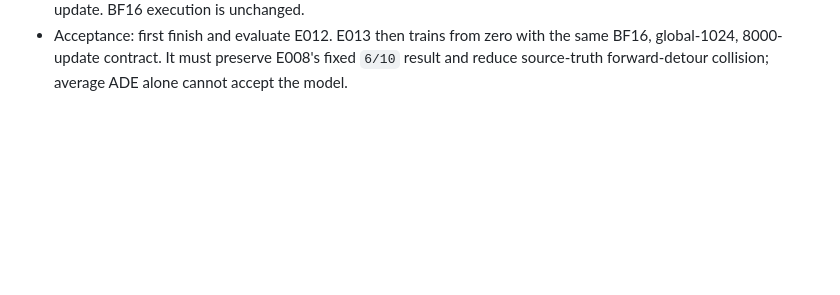
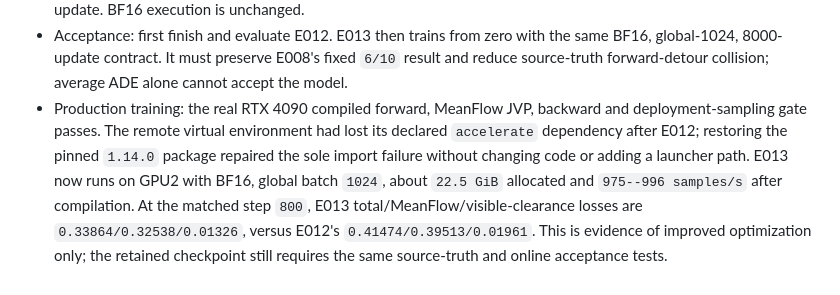
Before and after one commit to linyuxiu130/CurveNav, a Markdown page: EXPERIMENTS.md, the part around the change. Rendered like a GitHub page; blank space fills up the shorter version.

Commit message:
Record E013 production training start

```diff
--- a/EXPERIMENTS.md
+++ b/EXPERIMENTS.md
@@ -1011,3 +1011,14 @@ details belong in `ARCHITECTURE.md`.
   the same BF16, global-1024, 8000-update contract. It must preserve E008's
   fixed `6/10` result and reduce source-truth forward-detour collision; average
   ADE alone cannot accept the model.
+- Production training: the real RTX 4090 compiled forward, MeanFlow JVP,
+  backward and deployment-sampling gate passes. The remote virtual environment
+  had lost its declared `accelerate` dependency after E012; restoring the
+  pinned `1.14.0` package repaired the sole import failure without changing
+  code or adding a launcher path. E013 now runs on GPU2 with BF16, global batch
+  `1024`, about `22.5 GiB` allocated and `975--996 samples/s` after compilation.
+  At the matched step `800`, E013 total/MeanFlow/visible-clearance losses are
+  `0.33864/0.32538/0.01326`, versus E012's
+  `0.41474/0.39513/0.01961`. This is evidence of improved optimization only;
+  the retained checkpoint still requires the same source-truth and online
+  acceptance tests.
```
